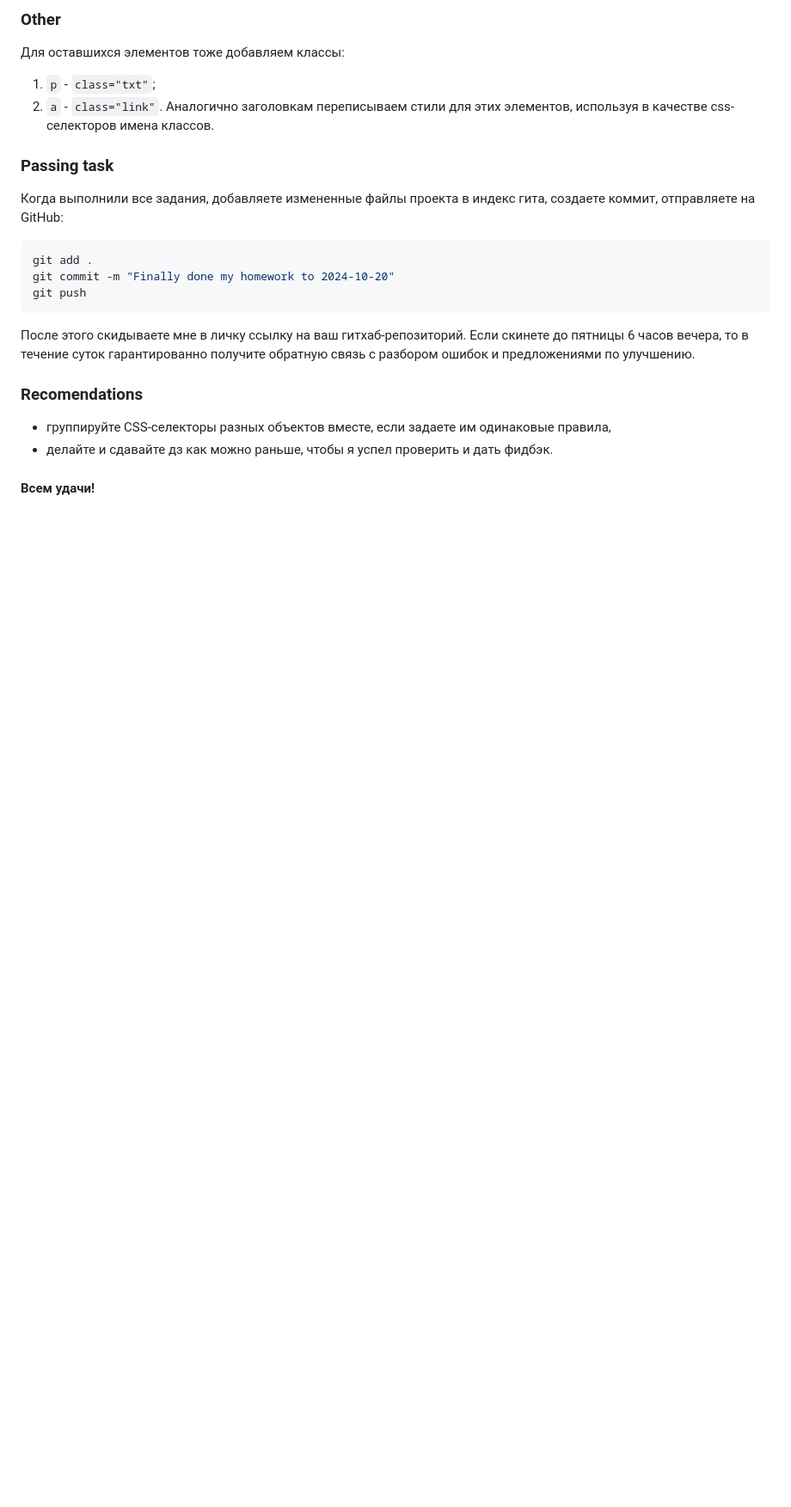
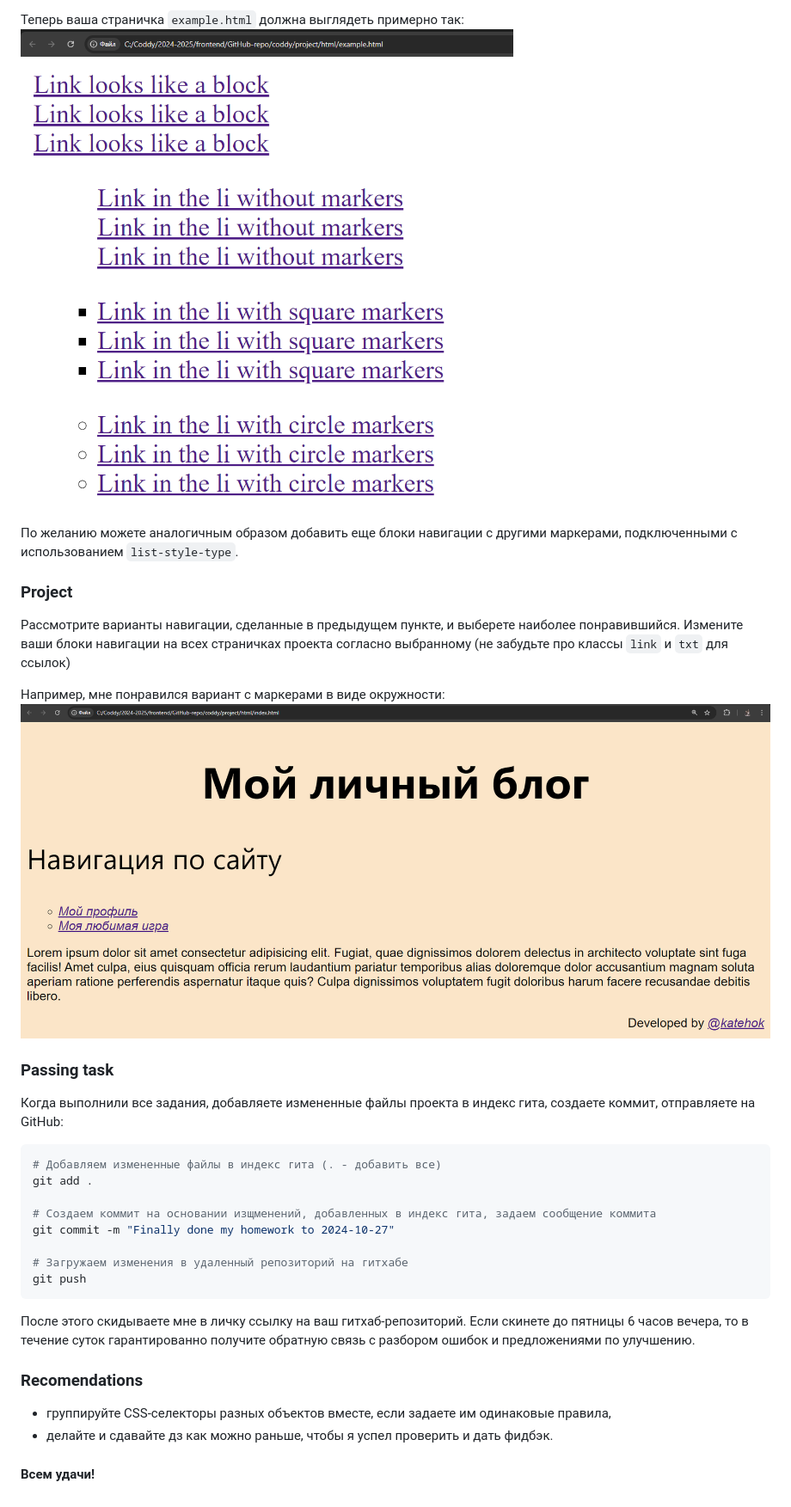
Before and after one commit to KATEHOK/coddy, a Markdown page: home-work.md, the part around the change printed below. Shown: that part at 86% size. GitHub-like rendering; pictures changed too: pics/2024-10-27_index.png (added), pics/2024-10-27_types.png (added); blank space fills up the shorter version.

Commit message:
Published home work task to 2024-10-27

````diff
--- a/home-work.md
+++ b/home-work.md
@@ -102,15 +101,25 @@ h1 {
 
-### Other
-Для оставшихся элементов тоже добавляем классы:
-1) `p` - `class="txt"`;
-2) `a` - `class="link"`.
-Аналогично заголовкам переписываем стили для этих элементов, используя в качестве css-селекторов имена классов.
+Теперь ваша страничка `example.html` должна выглядеть примерно так:
+![example.html](./pics/2024-10-27_types.png)
+
+По желанию можете аналогичным образом добавить еще блоки навигации с другими маркерами, подключенными с использованием `list-style-type`.
+
+### Project
+Рассмотрите варианты навигации, сделанные в предыдущем пункте, и выберете наиболее понравившийся. Измените ваши блоки навигации на всех страничках проекта согласно выбранному (не забудьте про классы `link` и `txt` для ссылок)
+
+Например, мне понравился вариант с маркерами в виде окружности:
+![index.html](./pics/2024-10-27_index.png)
 
 ### Passing task
 Когда выполнили все задания, добавляете измененные файлы проекта в индекс гита, создаете коммит, отправляете на GitHub:
 ```bash
+# Добавляем измененные файлы в индекс гита (. - добавить все)
 git add .
-git commit -m "Finally done my homework to 2024-10-20"
+
+# Создаем коммит на основании изщменений, добавленных в индекс гита, задаем сообщение коммита
+git commit -m "Finally done my homework to 2024-10-27"
+
+# Загружаем изменения в удаленный репозиторий на гитхабе
 git push
 ```
 После этого скидываете мне в личку ссылку на ваш гитхаб-репозиторий. Если скинете до пятницы 6 часов вечера, то в течение суток гарантированно получите обратную связь с разбором ошибок и предложениями по улучшению.
````
Also changed, not shown: other parts of home-work.md (+77 -78 lines), home-work_to_2024-10-20.md (added, +122 -0 lines), pics/2024-10-27_demo-display.png (added), pics/2024-10-27_demo-list-style-type.png (added), 2 other files.
